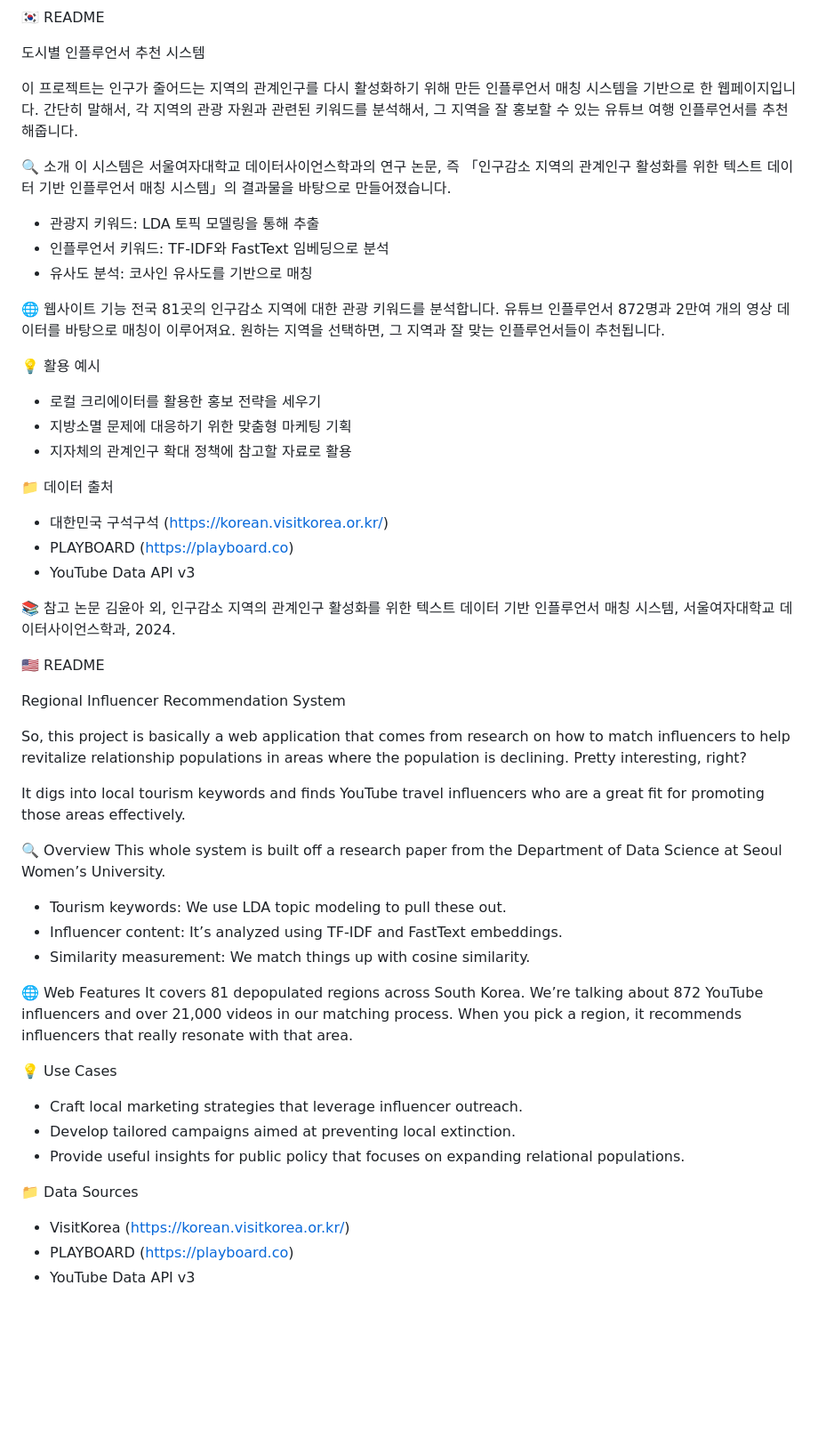
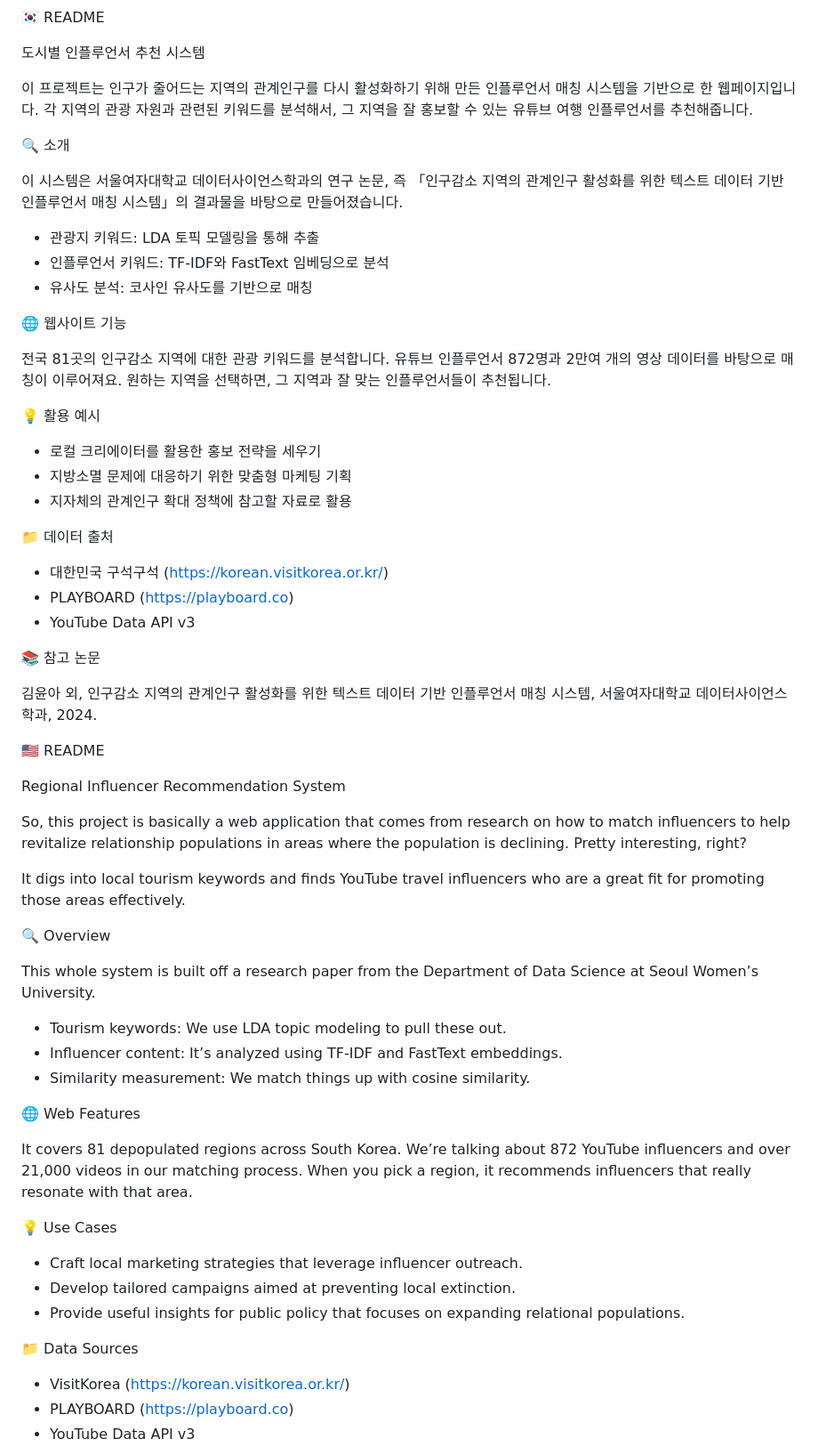
Before and after one commit to oiooun/webpage, a Markdown page: README.md, the part around the change. Shown: that part at 89% size. GitHub-like rendering; blank space fills up the shorter version.

```diff
--- a/README.md
+++ b/README.md
@@ -2,9 +2,10 @@
 
 도시별 인플루언서 추천 시스템
 
-이 프로젝트는 인구가 줄어드는 지역의 관계인구를 다시 활성화하기 위해 만든 인플루언서 매칭 시스템을 기반으로 한 웹페이지입니다. 간단히 말해서, 각 지역의 관광 자원과 관련된 키워드를 분석해서, 그 지역을 잘 홍보할 수 있는 유튜브 여행 인플루언서를 추천해줍니다.
+이 프로젝트는 인구가 줄어드는 지역의 관계인구를 다시 활성화하기 위해 만든 인플루언서 매칭 시스템을 기반으로 한 웹페이지입니다. 각 지역의 관광 자원과 관련된 키워드를 분석해서, 그 지역을 잘 홍보할 수 있는 유튜브 여행 인플루언서를 추천해줍니다.
 
 🔍 소개
+
 이 시스템은 서울여자대학교 데이터사이언스학과의 연구 논문, 즉 「인구감소 지역의 관계인구 활성화를 위한 텍스트 데이터 기반 인플루언서 매칭 시스템」의 결과물을 바탕으로 만들어졌습니다.
 
 - 관광지 키워드: LDA 토픽 모델링을 통해 추출
@@ -12,21 +13,25 @@
 - 유사도 분석: 코사인 유사도를 기반으로 매칭
 
 🌐 웹사이트 기능
+
 전국 81곳의 인구감소 지역에 대한 관광 키워드를 분석합니다.
 유튜브 인플루언서 872명과 2만여 개의 영상 데이터를 바탕으로 매칭이 이루어져요.
 원하는 지역을 선택하면, 그 지역과 잘 맞는 인플루언서들이 추천됩니다.
 
 💡 활용 예시
+
 - 로컬 크리에이터를 활용한 홍보 전략을 세우기
 - 지방소멸 문제에 대응하기 위한 맞춤형 마케팅 기획
 - 지자체의 관계인구 확대 정책에 참고할 자료로 활용
 
 📁 데이터 출처
+
 - 대한민국 구석구석 (https://korean.visitkorea.or.kr/)
 - PLAYBOARD (https://playboard.co)
 - YouTube Data API v3
 
 📚 참고 논문
+
 김윤아 외, 인구감소 지역의 관계인구 활성화를 위한 텍스트 데이터 기반 인플루언서 매칭 시스템, 서울여자대학교 데이터사이언스학과, 2024.
 
 🇺🇸 README
@@ -38,6 +43,7 @@ So, this project is basically a web application that comes from research on how
 It digs into local tourism keywords and finds YouTube travel influencers who are a great fit for promoting those areas effectively.
 
 🔍 Overview
+
 This whole system is built off a research paper from the Department of Data Science at Seoul Women’s University.
 
 - Tourism keywords: We use LDA topic modeling to pull these out.
@@ -45,16 +51,19 @@ This whole system is built off a research paper from the Department of Data Scie
 - Similarity measurement: We match things up with cosine similarity.
 
 🌐 Web Features
+
 It covers 81 depopulated regions across South Korea.
 We’re talking about 872 YouTube influencers and over 21,000 videos in our matching process.
 When you pick a region, it recommends influencers that really resonate with that area.
 
 💡 Use Cases
+
 - Craft local marketing strategies that leverage influencer outreach.
 - Develop tailored campaigns aimed at preventing local extinction.
 - Provide useful insights for public policy that focuses on expanding relational populations.
 
 📁 Data Sources
+
 - VisitKorea (https://korean.visitkorea.or.kr/)
 - PLAYBOARD (https://playboard.co)
 - YouTube Data API v3
```
